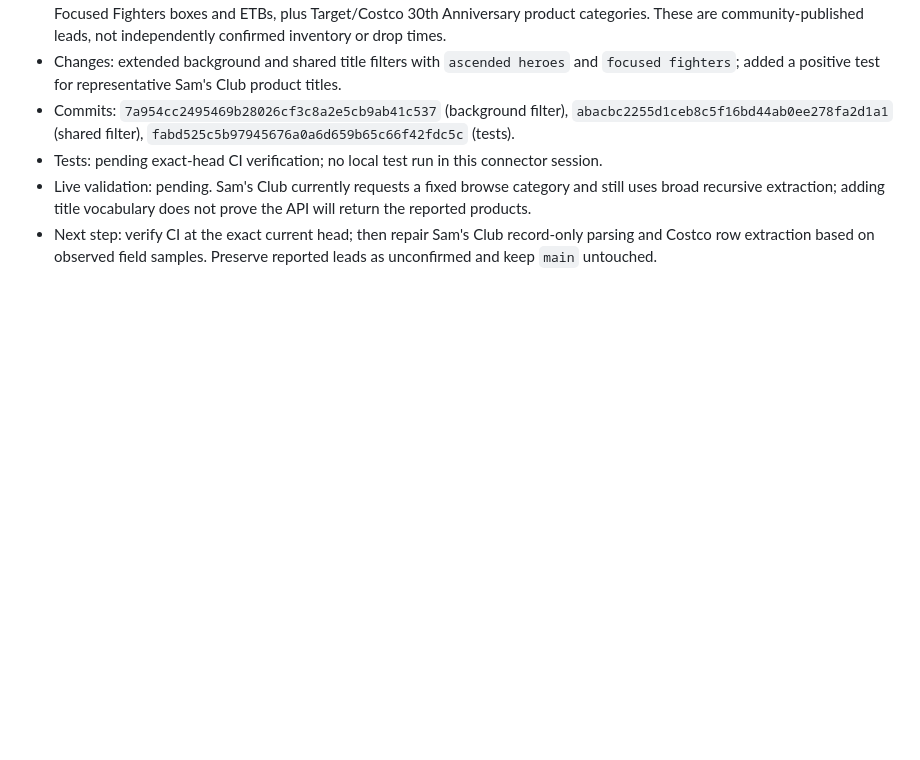
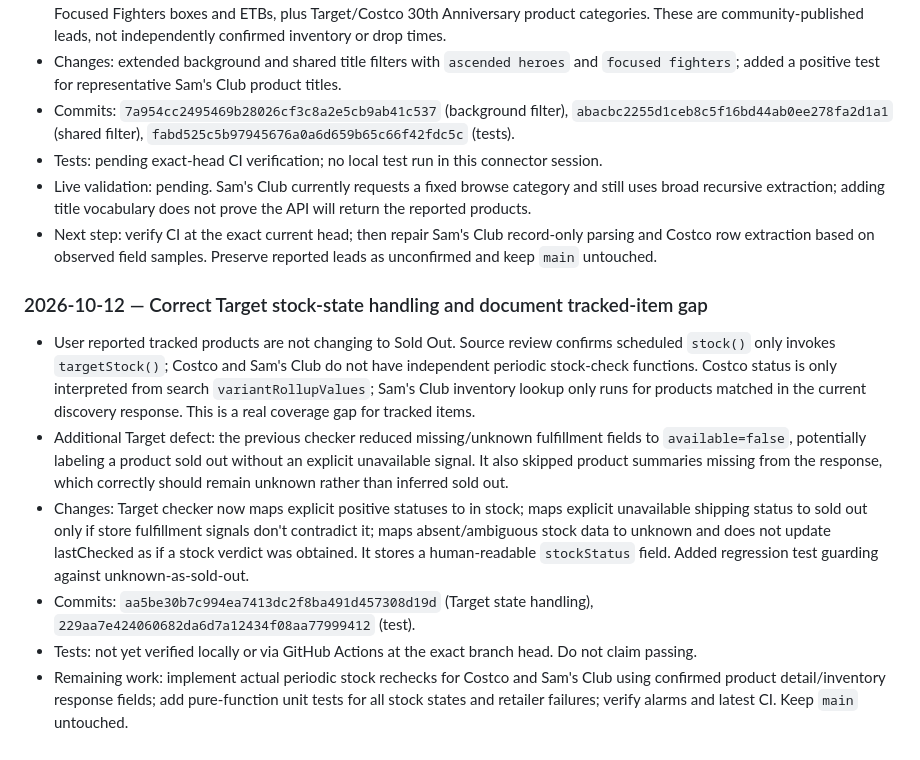
Before and after one commit to FelRod-Diecast/Pokemon-TCG-Store-Scanner, a Markdown page: ENGINEERING_LOG.md, the part around the change. Drawn GitHub-style; blank space fills up the shorter version.

Commit message:
Document stock tracking gap and safer Target availability interpretation

```diff
--- a/ENGINEERING_LOG.md
+++ b/ENGINEERING_LOG.md
@@ -88,3 +88,11 @@ File: `pokemon-tcg-scanner-state-2026-10-12T19-05-09-759Z.json`, exported 2026-1
 - Tests: pending exact-head CI verification; no local test run in this connector session.
 - Live validation: pending. Sam's Club currently requests a fixed browse category and still uses broad recursive extraction; adding title vocabulary does not prove the API will return the reported products.
 - Next step: verify CI at the exact current head; then repair Sam's Club record-only parsing and Costco row extraction based on observed field samples. Preserve reported leads as unconfirmed and keep `main` untouched.
+
+### 2026-10-12 — Correct Target stock-state handling and document tracked-item gap
+- User reported tracked products are not changing to Sold Out. Source review confirms scheduled `stock()` only invokes `targetStock()`; Costco and Sam's Club do not have independent periodic stock-check functions. Costco status is only interpreted from search `variantRollupValues`; Sam's Club inventory lookup only runs for products matched in the current discovery response. This is a real coverage gap for tracked items.
+- Additional Target defect: the previous checker reduced missing/unknown fulfillment fields to `available=false`, potentially labeling a product sold out without an explicit unavailable signal. It also skipped product summaries missing from the response, which correctly should remain unknown rather than inferred sold out.
+- Changes: Target checker now maps explicit positive statuses to in stock; maps explicit unavailable shipping status to sold out only if store fulfillment signals don't contradict it; maps absent/ambiguous stock data to unknown and does not update lastChecked as if a stock verdict was obtained. It stores a human-readable `stockStatus` field. Added regression test guarding against unknown-as-sold-out.
+- Commits: `aa5be30b7c994ea7413dc2f8ba491d457308d19d` (Target state handling), `229aa7e424060682da6d7a12434f08aa77999412` (test).
+- Tests: not yet verified locally or via GitHub Actions at the exact branch head. Do not claim passing.
+- Remaining work: implement actual periodic stock rechecks for Costco and Sam's Club using confirmed product detail/inventory response fields; add pure-function unit tests for all stock states and retailer failures; verify alarms and latest CI. Keep `main` untouched.
```
